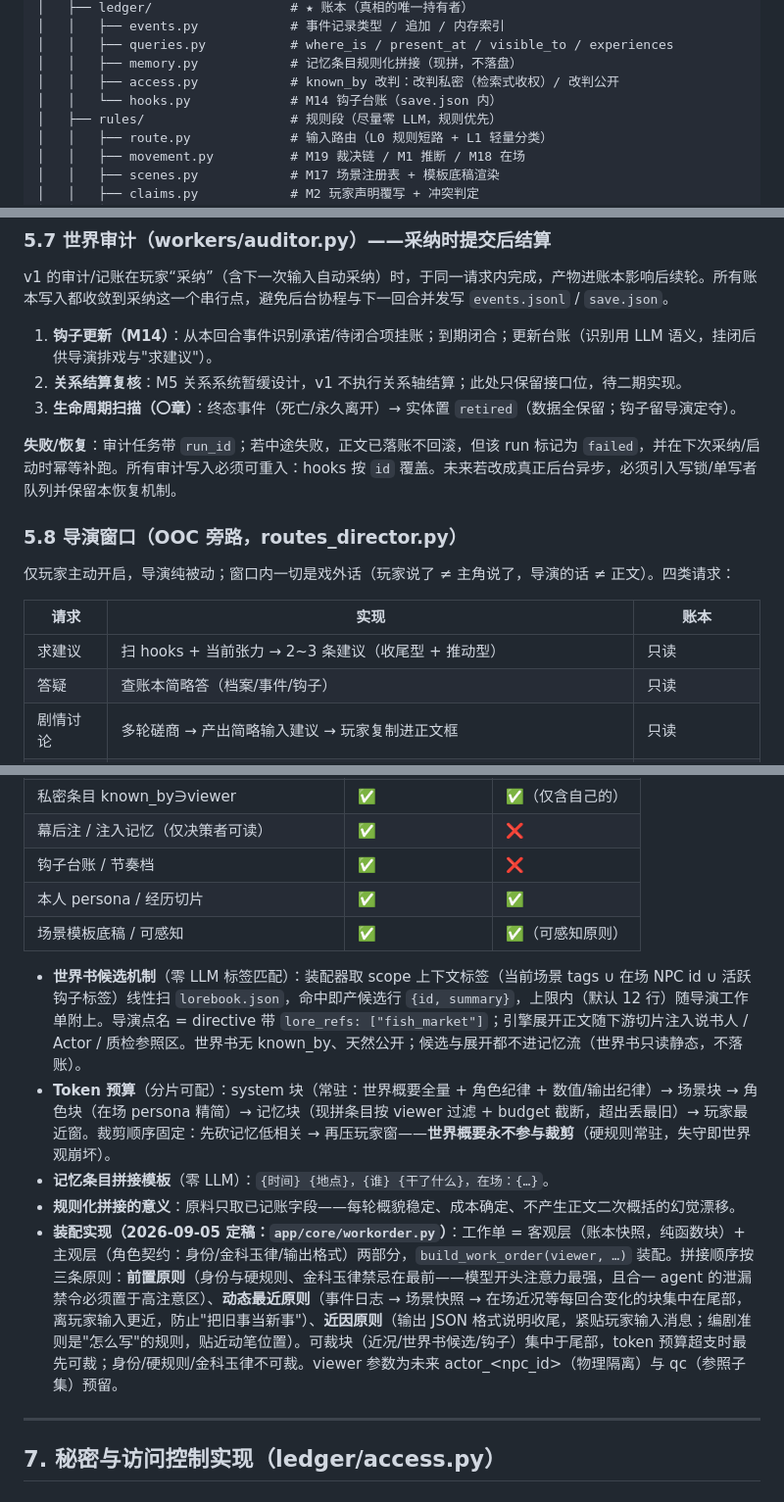
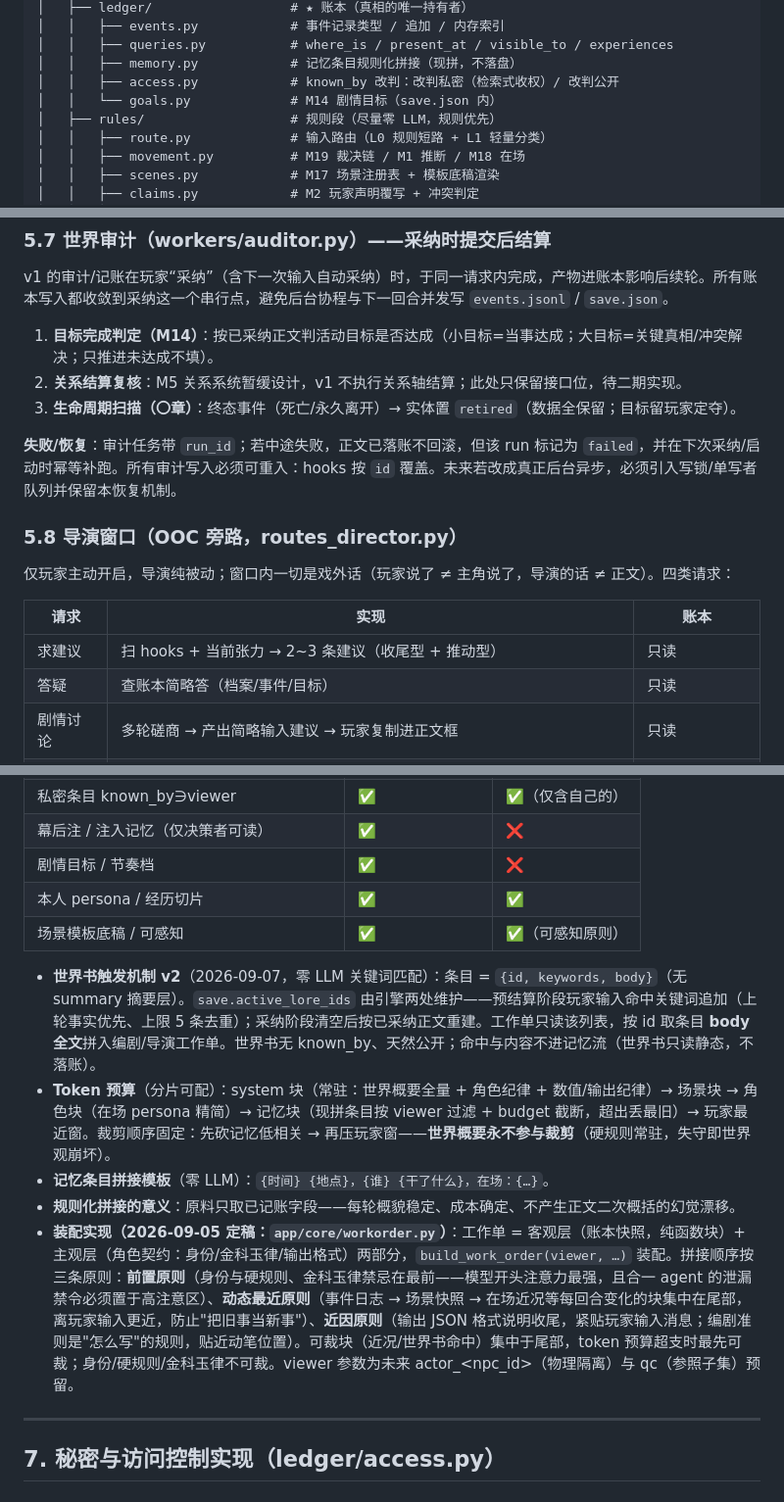
Before and after one commit to ferrerojoao/python-Aiworld, a Markdown page: docs/TDD-技术设计文档-AIWorld.md, 3 parts joined by grey strips. Shown at 98% size. GitHub-like rendering.

```diff
--- a/docs/TDD-技术设计文档-AIWorld.md
+++ b/docs/TDD-技术设计文档-AIWorld.md
@@ -49,7 +49,7 @@ aiworld/
 │   │   ├── queries.py           # where_is / present_at / visible_to / experiences
 │   │   ├── memory.py            # 记忆条目规则化拼接（现拼，不落盘）
 │   │   ├── access.py            # known_by 改判：改判私密（检索式收权）/ 改判公开
-│   │   └── hooks.py             # M14 钩子台账（save.json 内）
+│   │   └── goals.py             # M14 剧情目标（save.json 内）
 │   ├── rules/                   # 规则段（尽量零 LLM，规则优先）
 │   │   ├── route.py             # 输入路由（L0 规则短路 + L1 轻量分类）
 │   │   ├── movement.py          # M19 裁决链 / M1 推断 / M18 在场
@@ -370,9 +370,9 @@ PendingTurn（内存事务上下文）
 ### 5.7 世界审计（workers/auditor.py）——采纳时提交后结算
 
 v1 的审计/记账在玩家“采纳”（含下一次输入自动采纳）时，于同一请求内完成，产物进账本影响后续轮。所有账本写入都收敛到采纳这一个串行点，避免后台协程与下一回合并发写 `events.jsonl` / `save.json`。
-1. **钩子更新（M14）**：从本回合事件识别承诺/待闭合项挂账；到期闭合；更新台账（识别用 LLM 语义，挂闭后供导演排戏与"求建议"）。
+1. **目标完成判定（M14）**：按已采纳正文判活动目标是否达成（小目标=当事达成；大目标=关键真相/冲突解决；只推进未达成不填）。
 2. **关系结算复核**：M5 关系系统暂缓设计，v1 不执行关系轴结算；此处只保留接口位，待二期实现。
-3. **生命周期扫描（〇章）**：终态事件（死亡/永久离开）→ 实体置 `retired`（数据全保留；钩子留导演定夺）。
+3. **生命周期扫描（〇章）**：终态事件（死亡/永久离开）→ 实体置 `retired`（数据全保留；目标留玩家定夺）。
 
 **失败/恢复**：审计任务带 `run_id`；若中途失败，正文已落账不回滚，但该 run 标记为 `failed`，并在下次采纳/启动时幂等补跑。所有审计写入必须可重入：hooks 按 `id` 覆盖。未来若改成真正后台异步，必须引入写锁/单写者队列并保留本恢复机制。
 
@@ -383,7 +383,7 @@ v1 的审计/记账在玩家“采纳”（含下一次输入自动采纳）时
 | 请求 | 实现 | 账本 |
 |---|---|---|
 | 求建议 | 扫 hooks + 当前张力 → 2~3 条建议（收尾型 + 推动型） | 只读 |
-| 答疑 | 查账本简略答（档案/事件/钩子） | 只读 |
+| 答疑 | 查账本简略答（档案/事件/目标） | 只读 |
 | 剧情讨论 | 多轮磋商 → 产出简略输入建议 → 玩家复制进正文框 | 只读 |
 | 幕后事务 | 静默覆写 / 角色档位（set_actor）/ 记忆注入 / 事件访问改判（§7）/ 补卡事务 | **玩家确认后落账** |
 
@@ -410,15 +410,15 @@ scope  = 当前场景可感知 ∪ 在场实体 ∪ 对话对象 ∪ 关键历
 | 公开事件条目（现拼记忆条目，含玩家输入） | ✅ | ✅ |
 | 私密条目 known_by∋viewer | ✅ | ✅（仅含自己的） |
 | 幕后注 / 注入记忆（仅决策者可读） | ✅ | ❌ |
-| 钩子台账 / 节奏档 | ✅ | ❌ |
+| 剧情目标 / 节奏档 | ✅ | ❌ |
 | 本人 persona / 经历切片 | ✅ | ✅ |
 | 场景模板底稿 / 可感知 | ✅ | ✅（可感知原则） |
 
-- **世界书候选机制**（零 LLM 标签匹配）：装配器取 scope 上下文标签（当前场景 tags ∪ 在场 NPC id ∪ 活跃钩子标签）线性扫 `lorebook.json`，命中即产候选行 `{id, summary}`，上限内（默认 12 行）随导演工作单附上。导演点名 = directive 带 `lore_refs: ["fish_market"]`；引擎展开正文随下游切片注入说书人 / Actor / 质检参照区。世界书无 known_by、天然公开；候选与展开都不进记忆流（世界书只读静态，不落账）。
+- **世界书触发机制 v2**（2026-09-07，零 LLM 关键词匹配）：条目 = `{id, keywords, body}`（无 summary 摘要层）。`save.active_lore_ids` 由引擎两处维护——预结算阶段玩家输入命中关键词追加（上轮事实优先、上限 5 条去重）；采纳阶段清空后按已采纳正文重建。工作单只读该列表，按 id 取条目 **body 全文**拼入编剧/导演工作单。世界书无 known_by、天然公开；命中与内容不进记忆流（世界书只读静态，不落账）。
 - **Token 预算**（分片可配）：system 块（常驻：世界概要全量 + 角色纪律 + 数值/输出纪律）→ 场景块 → 角色块（在场 persona 精简）→ 记忆块（现拼条目按 viewer 过滤 + budget 截断，超出丢最旧）→ 玩家最近窗。裁剪顺序固定：先砍记忆低相关 → 再压玩家窗——**世界概要永不参与裁剪**（硬规则常驻，失守即世界观崩坏）。
 - **记忆条目拼接模板**（零 LLM）：`{时间} {地点}，{谁} {干了什么}，在场：{…}`。
 - **规则化拼接的意义**：原料只取已记账字段——每轮概貌稳定、成本确定、不产生正文二次概括的幻觉漂移。
-- **装配实现（2026-09-05 定稿：`app/core/workorder.py`）**：工作单 = 客观层（账本快照，纯函数块）+ 主观层（角色契约：身份/金科玉律/输出格式）两部分，`build_work_order(viewer, …)` 装配。拼接顺序按三条原则：**前置原则**（身份与硬规则、金科玉律禁忌在最前——模型开头注意力最强，且合一 agent 的泄漏禁令必须置于高注意区）、**动态最近原则**（事件日志 → 场景快照 → 在场近况等每回合变化的块集中在尾部，离玩家输入更近，防止"把旧事当新事"）、**近因原则**（输出 JSON 格式说明收尾，紧贴玩家输入消息；编剧准则是"怎么写"的规则，贴近动笔位置）。可裁块（近况/世界书候选/钩子）集中于尾部，token 预算超支时最先可裁；身份/硬规则/金科玉律不可裁。viewer 参数为未来 actor_<npc_id>（物理隔离）与 qc（参照子集）预留。
+- **装配实现（2026-09-05 定稿：`app/core/workorder.py`）**：工作单 = 客观层（账本快照，纯函数块）+ 主观层（角色契约：身份/金科玉律/输出格式）两部分，`build_work_order(viewer, …)` 装配。拼接顺序按三条原则：**前置原则**（身份与硬规则、金科玉律禁忌在最前——模型开头注意力最强，且合一 agent 的泄漏禁令必须置于高注意区）、**动态最近原则**（事件日志 → 场景快照 → 在场近况等每回合变化的块集中在尾部，离玩家输入更近，防止"把旧事当新事"）、**近因原则**（输出 JSON 格式说明收尾，紧贴玩家输入消息；编剧准则是"怎么写"的规则，贴近动笔位置）。可裁块（近况/世界书命中）集中于尾部，token 预算超支时最先可裁；身份/硬规则/金科玉律不可裁。viewer 参数为未来 actor_<npc_id>（物理隔离）与 qc（参照子集）预留。
 
 ---
 
```
Also changed, not shown: other parts of docs/TDD-技术设计文档-AIWorld.md (+7 -7 lines), docs/GDD-策划文档-AIWorld.md (+12 -12 lines), docs/REQ-机制需求清单-AIWorld.md (+2 -2 lines).
